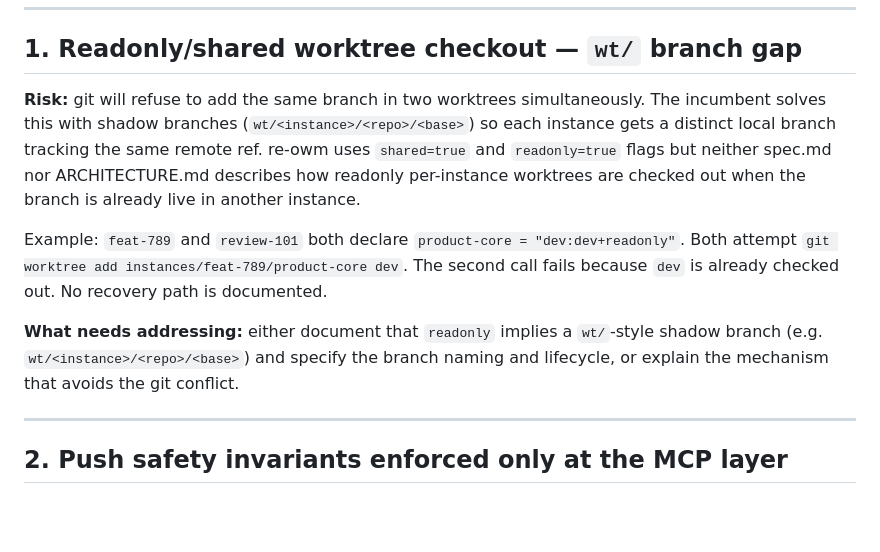
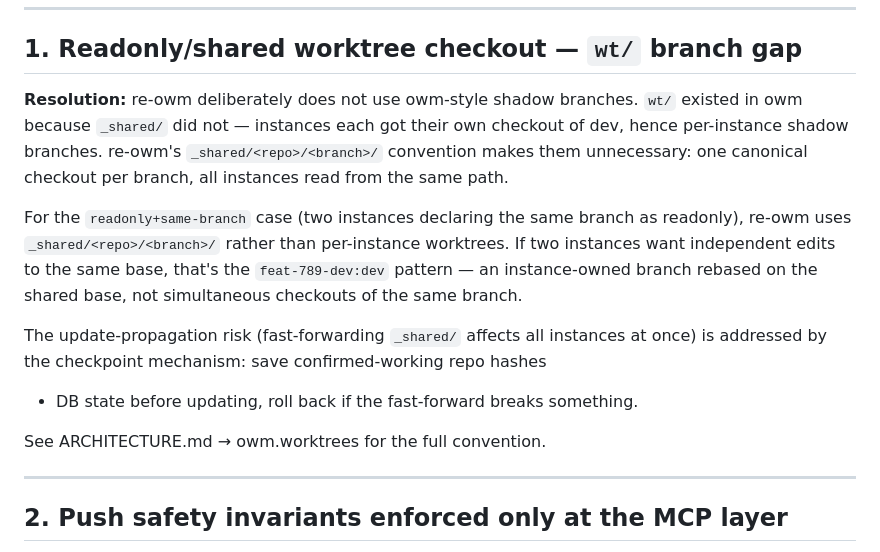
Before and after one commit to WDMarais/owm, a Markdown page: REGRESSION_RISKS.md, the part around the change. GitHub-like rendering; blank space fills up the shorter version.

```diff
--- a/REGRESSION_RISKS.md
+++ b/REGRESSION_RISKS.md
@@ -8,20 +8,23 @@ structural issues — not "not yet implemented" gaps.
 
 ## 1. Readonly/shared worktree checkout — `wt/` branch gap
 
-**Risk:** git will refuse to add the same branch in two worktrees simultaneously.
-The incumbent solves this with shadow branches (`wt/<instance>/<repo>/<base>`) so
-each instance gets a distinct local branch tracking the same remote ref. re-owm
-uses `shared=true` and `readonly=true` flags but neither spec.md nor ARCHITECTURE.md
-describes how readonly per-instance worktrees are checked out when the branch is
-already live in another instance.
+**Resolution:** re-owm deliberately does not use owm-style shadow branches.
+`wt/` existed in owm because `_shared/` did not — instances each got their own
+checkout of dev, hence per-instance shadow branches. re-owm's `_shared/<repo>/<branch>/`
+convention makes them unnecessary: one canonical checkout per branch, all instances
+read from the same path.
 
-Example: `feat-789` and `review-101` both declare `product-core = "dev:dev+readonly"`.
-Both attempt `git worktree add instances/feat-789/product-core dev`. The second call
-fails because `dev` is already checked out. No recovery path is documented.
+For the `readonly+same-branch` case (two instances declaring the same branch as
+readonly), re-owm uses `_shared/<repo>/<branch>/` rather than per-instance worktrees.
+If two instances want independent edits to the same base, that's the
+`feat-789-dev:dev` pattern — an instance-owned branch rebased on the shared base,
+not simultaneous checkouts of the same branch.
 
-**What needs addressing:** either document that `readonly` implies a `wt/`-style
-shadow branch (e.g. `wt/<instance>/<repo>/<base>`) and specify the branch naming and
-lifecycle, or explain the mechanism that avoids the git conflict.
+The update-propagation risk (fast-forwarding `_shared/` affects all instances at
+once) is addressed by the checkpoint mechanism: save confirmed-working repo hashes
++ DB state before updating, roll back if the fast-forward breaks something.
+
+See ARCHITECTURE.md → owm.worktrees for the full convention.
 
 ---
 
```
Also changed, not shown: ARCHITECTURE.md (+24 -0 lines).
